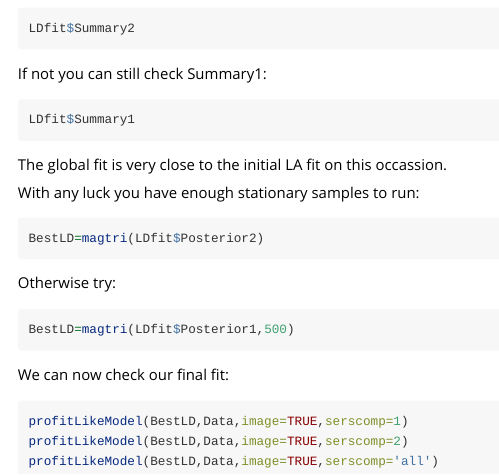
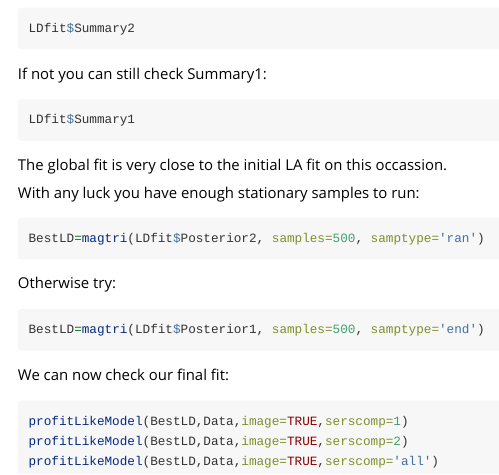
Before and after one commit to ICRAR/ProFit, an R Markdown document (vignettes/ProFit-Galaxy-Fit-Example.Rmd): the page in a window 1100 px wide, from 5240 px down. Rendered offline with R 4.5, knitr and Pandoc, with nearby package versions; some code elsewhere in the file could not run offline.

Commit message:
Fixes to examples.
Runs example one (10,000 samples) in 48 minutes. This should be a pretty typical use case.

````diff
--- a/vignettes/ProFit-Galaxy-Fit-Example.Rmd
+++ b/vignettes/ProFit-Galaxy-Fit-Example.Rmd
@@ -279,13 +279,13 @@ The global fit is very close to the initial LA fit on this occassion.
 With any luck you have enough stationary samples to run:
 
 ```{r, eval=FALSE}
-BestLD=magtri(LDfit$Posterior2)
+BestLD=magtri(LDfit$Posterior2, samples=500, samptype='ran')
 ```
 
 Otherwise try:
 
 ```{r, eval=FALSE}
-BestLD=magtri(LDfit$Posterior1,500)
+BestLD=magtri(LDfit$Posterior1, samples=500, samptype='end')
 ```
 
 We can now check our final fit:
````
Also changed, not shown: 2 other files.
